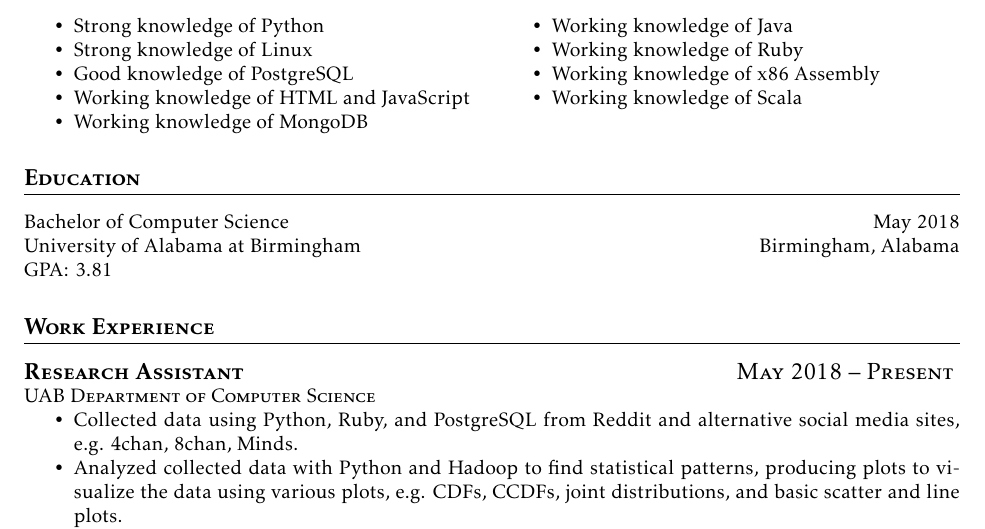
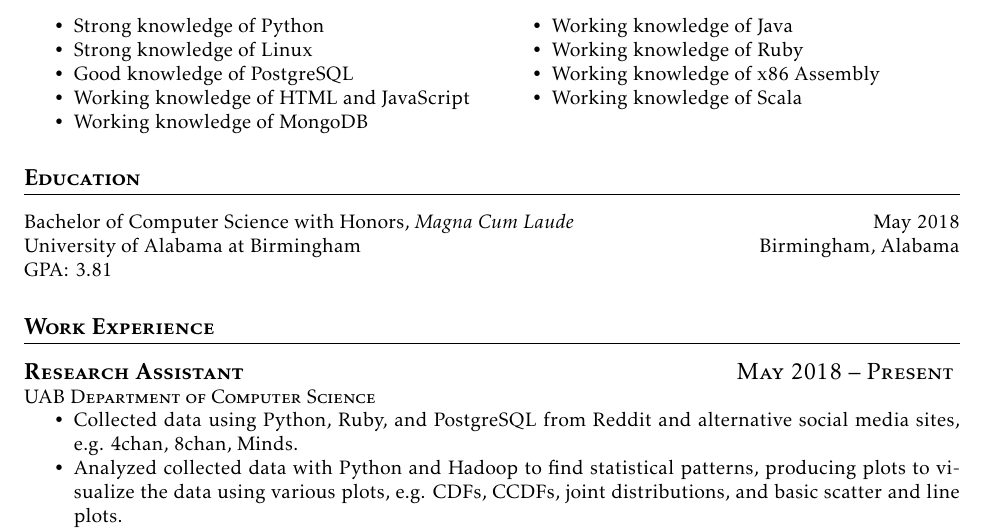
Before and after one commit to wjsetzer/resume, a LaTeX CV (William-Setzer-resume.tex): part of page 1 of 2, cut so that both start at the same text. Compiled offline with pdfLaTeX.

Commit message:
Added honors

```diff
--- a/William-Setzer-resume.tex
+++ b/William-Setzer-resume.tex
@@ -38,7 +38,7 @@
   }
 
   \section{Education}
-  Bachelor of Computer Science \hfill May 2018 \\
+  Bachelor of Computer Science with Honors, \textit{Magna Cum Laude} \hfill May 2018 \\
   University of Alabama at Birmingham \hfill Birmingham, Alabama \\
   GPA\@: 3.81
 
```
Also changed, not shown: William-Setzer-resume.pdf.
